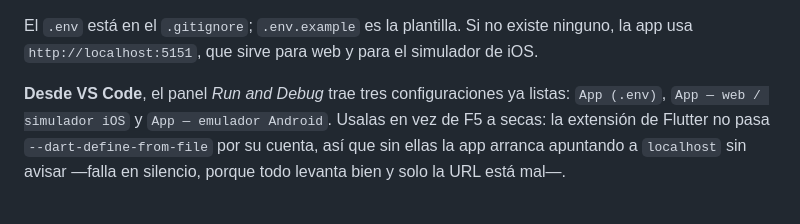
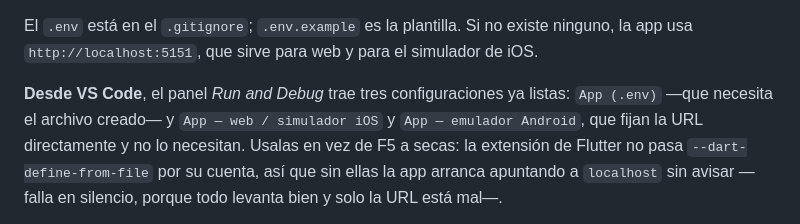
Before and after one commit to marcodavidd020/prueba-fullstack-dotnet-flutter, a Markdown page: README.md, the part around the change. GitHub-like rendering.

Commit message:
docs: aclara qué configuración de depuración necesita el .env

```diff
--- a/README.md
+++ b/README.md
@@ -98,7 +98,8 @@ ninguno, la app usa `http://localhost:5151`, que sirve para web y para el
 simulador de iOS.
 
 **Desde VS Code**, el panel *Run and Debug* trae tres configuraciones ya listas:
-`App (.env)`, `App — web / simulador iOS` y `App — emulador Android`. Usalas en
+`App (.env)` —que necesita el archivo creado— y `App — web / simulador iOS` y
+`App — emulador Android`, que fijan la URL directamente y no lo necesitan. Usalas en
 vez de F5 a secas: la extensión de Flutter no pasa `--dart-define-from-file` por
 su cuenta, así que sin ellas la app arranca apuntando a `localhost` sin avisar
 —falla en silencio, porque todo levanta bien y solo la URL está mal—.
```
